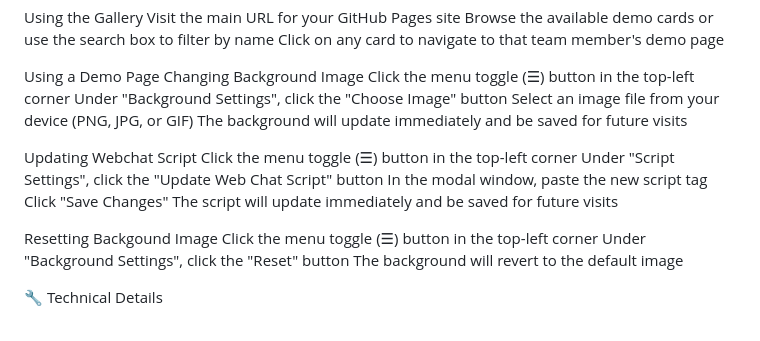
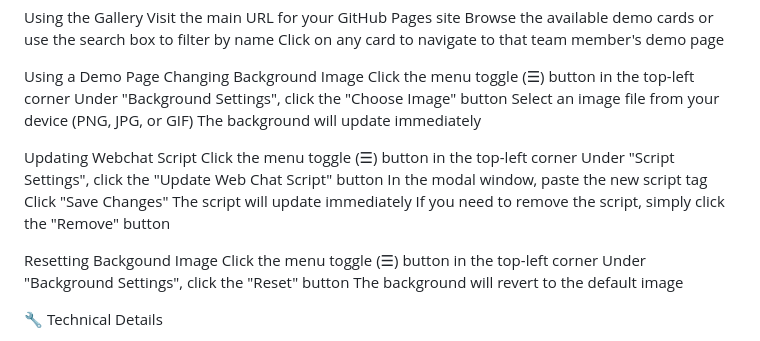
Before and after one commit to MattLambson/HaloDemoPages, a Markdown page: README.md, the part around the change. Rendered like a GitHub page.

Commit message:
small updates to readme file

```diff
--- a/README.md
+++ b/README.md
@@ -68,14 +68,15 @@ Changing Background Image
     Click the menu toggle (☰) button in the top-left corner
     Under "Background Settings", click the "Choose Image" button
     Select an image file from your device (PNG, JPG, or GIF)
-    The background will update immediately and be saved for future visits
+    The background will update immediately
 
 Updating Webchat Script
     Click the menu toggle (☰) button in the top-left corner
     Under "Script Settings", click the "Update Web Chat Script" button
     In the modal window, paste the new script tag
     Click "Save Changes"
-    The script will update immediately and be saved for future visits
+    The script will update immediately
+    If you need to remove the script, simply click the "Remove" button
 
 Resetting Backgound Image
     Click the menu toggle (☰) button in the top-left corner
```
